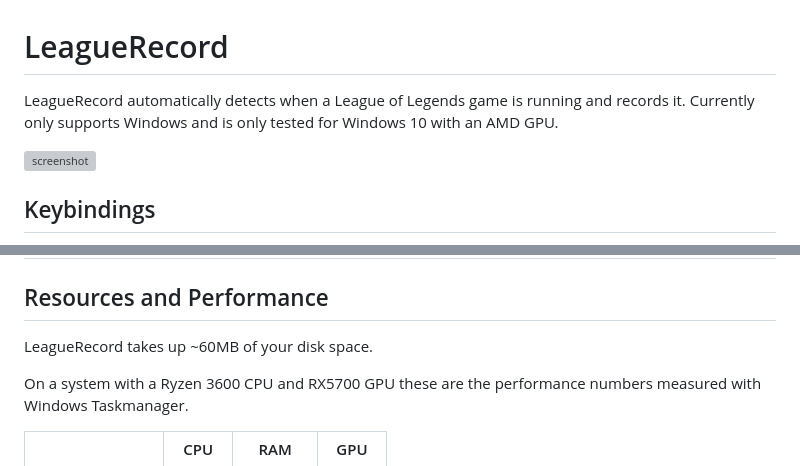
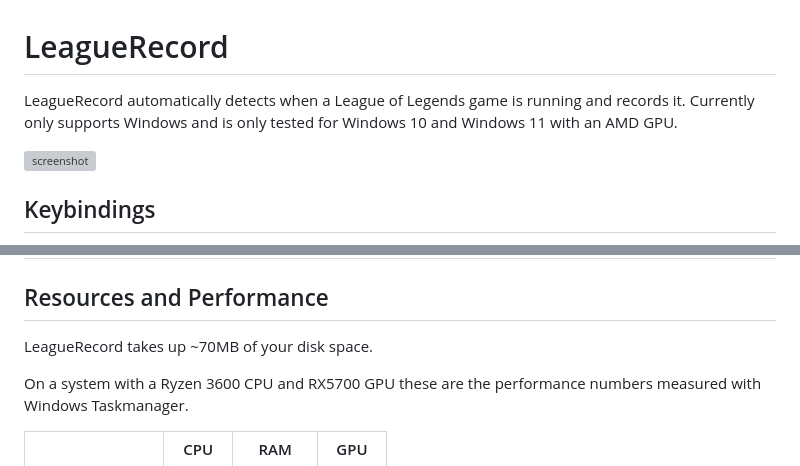
Before and after one commit to FFFFFFFXXXXXXX/league_record, a Markdown page: readme.md, 2 parts joined by grey strips. GitHub-like rendering; grey boxes are pictures that could not be loaded.

```diff
--- a/readme.md
+++ b/readme.md
@@ -1,7 +1,7 @@
 # LeagueRecord
 
 LeagueRecord automatically detects when a League of Legends game is running and records it.
-Currently only supports Windows and is only tested for Windows 10 with an AMD GPU.
+Currently only supports Windows and is only tested for Windows 10 and Windows 11 with an AMD GPU.
 
 ![screenshot](https://user-images.githubusercontent.com/37913466/187545060-f97961f2-346d-48b7-bf1b-c453cbd86776.png)
 
@@ -38,7 +38,7 @@ It is possible to adjust the settings via the settings button in the tray menu.
 
 ## Resources and Performance
 
-LeagueRecord takes up ~60MB of your disk space.
+LeagueRecord takes up ~70MB of your disk space.
 
 On a system with a Ryzen 3600 CPU and RX5700 GPU these are the performance numbers measured with Windows Taskmanager.
 
```
